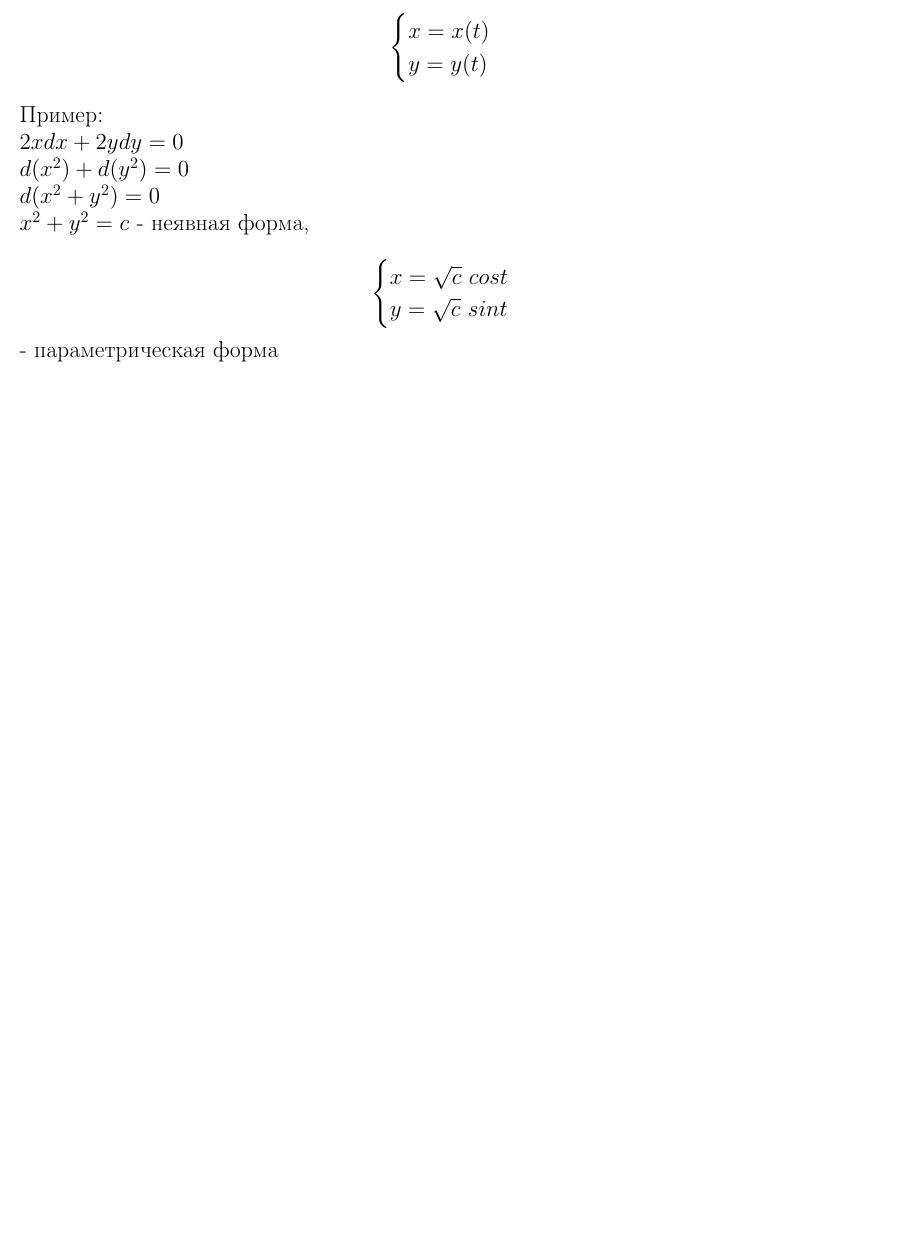
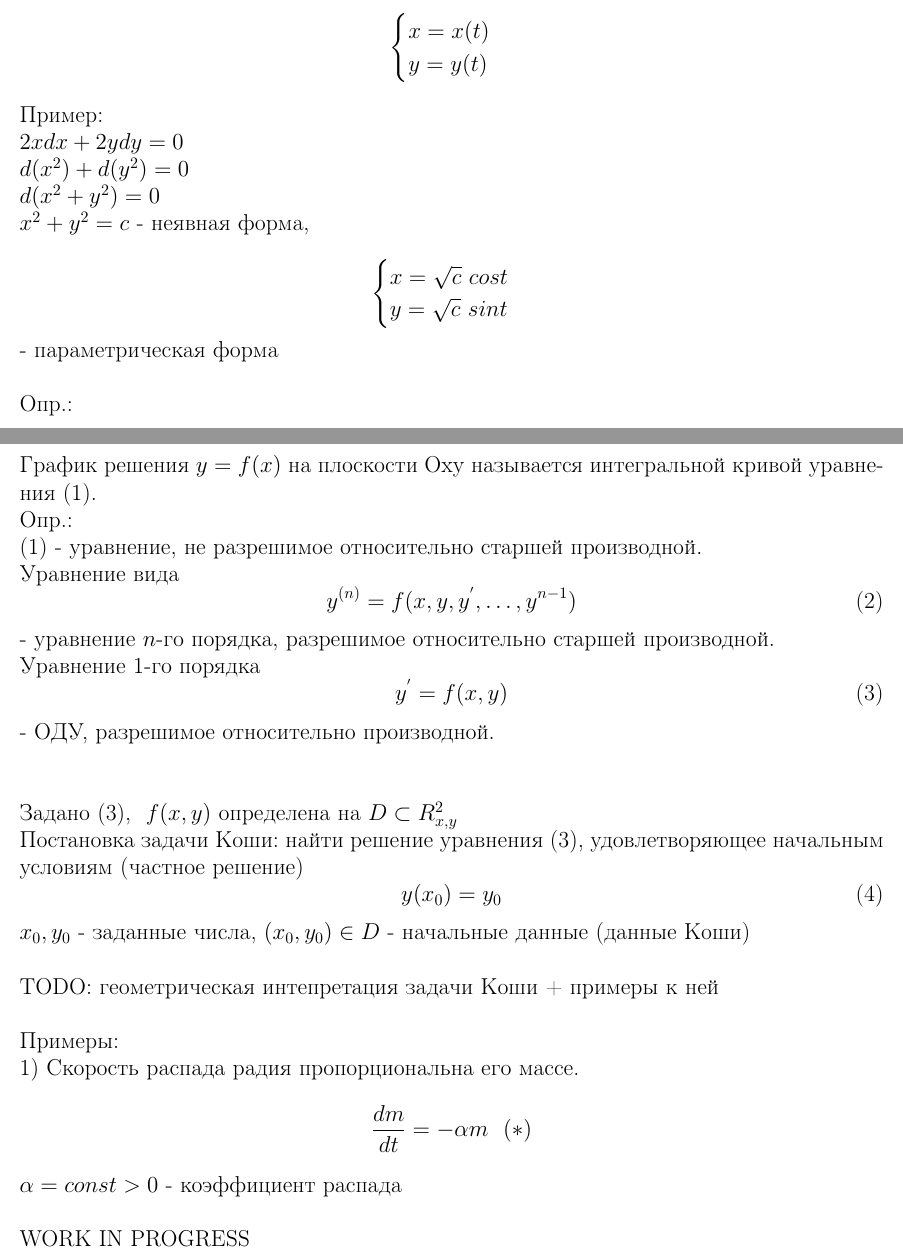
Before and after one commit to x6x4/lections, a LaTeX document (odu/odu.tex): part of page 2 of 2 before the commit and two parts of pages 2 and 3 of 3 after it, the two joined at a grey line, cut so that both start at the same text, the shorter picture padded with empty space. Compiled offline with pdfLaTeX.

Commit message:
a little more

```diff
--- a/odu/odu.tex
+++ b/odu/odu.tex
@@ -98,4 +98,40 @@ $x^2 + y^2 = c$ - неявная форма,\\
         y = \sqrt{c} \ sint
     \end{cases}
 \end{equation*} - параметрическая форма
+\ \\\\
+Опр.:\\
+График решения $y = f(x)$ на плоскости Oxy называется интегральной кривой
+уравнения (\ref{eq:1}).\\
+Опр.:\\
+(\ref{eq:1}) - уравнение, не разрешимое относительно старшей производной.\\
+Уравнение вида
+\begin{equation} \label{eq:2}
+    y^{(n)} = f(x, y, y^{'}, \dots, y^{n-1})
+\end{equation}
+- уравнение $n$-го порядка, разрешимое относительно старшей производной.\\
+Уравнение 1-го порядка
+\begin{equation} \label{eq:3}
+    y^{'} = f(x, y)
+\end{equation}
+- ОДУ, разрешимое относительно производной.\\
+\\\\
+Задано (\ref{eq:3}), \ $f(x,y)$ определена на $D \subset R^2_{x,y}$\\
+Постановка задачи Коши: найти решение уравнения (\ref{eq:3}),
+удовлетворяющее начальным условиям (частное решение)
+\begin{equation} \label{eq:4}
+    y(x_0) = y_0
+\end{equation}
+$x_0, y_0$ - заданные числа, $(x_0, y_0) \in D$ - начальные данные (данные
+Коши)
+\\\\
+TODO: геометрическая интепретация задачи Коши + примеры к ней
+\\\\
+Примеры:\\
+1) Скорость распада радия пропорциональна его массе.
+\begin{equation*} \label{eq:*}
+    \frac{dm}{dt} = -\alpha m \ \ (*)
+\end{equation*}
+$\alpha = const > 0$ - коэффициент распада
+\\\\
+WORK IN PROGRESS
 \end{document}
```
Also changed, not shown: odu/odu.pdf.
